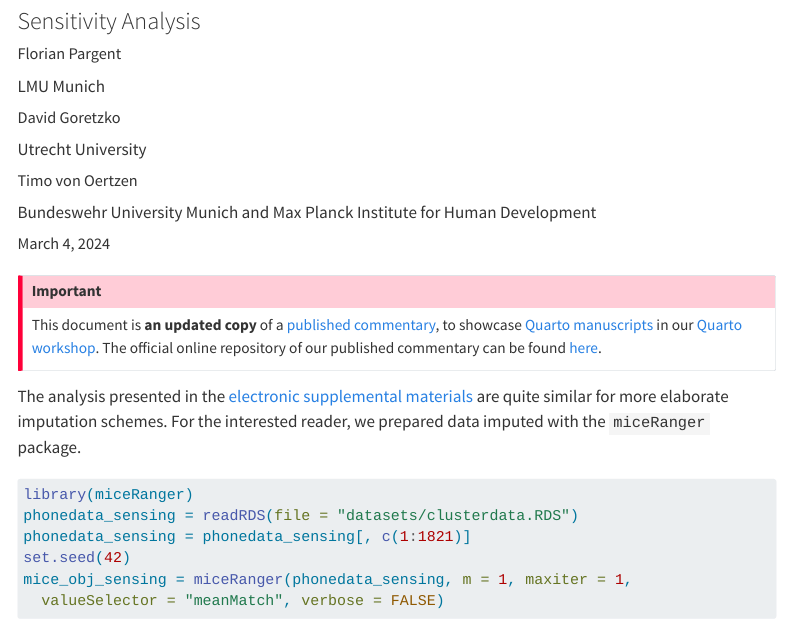
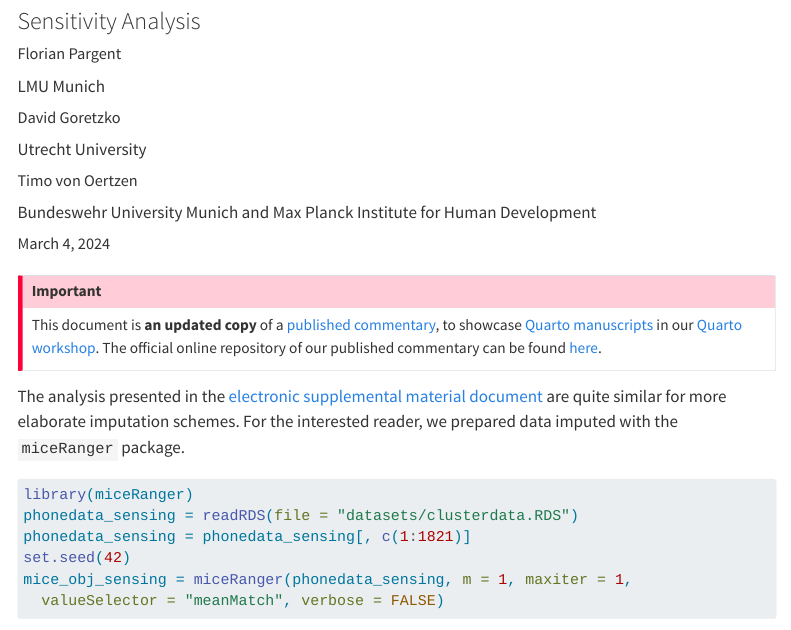
Before and after one commit to lmu-osc/myquartomanuscript, a Quarto document (sensitivity_analysis.qmd): the page in a window 1100 px wide, from 120 px down. Rendered offline with R 4.5, knitr and Pandoc in place of Quarto, with nearby package versions; some code elsewhere in the file could not run offline; menus at the side of the page are left out.

````diff
--- a/_quarto.yml
+++ b/_quarto.yml
@@ -6,6 +6,8 @@
   notebooks:
     - notebook: electronic_supplemental_material.qmd
       title: Electronic Supplemental Material
+    - notebook: sensitivity_analysis.qmd
+      title: Sensitivity Analysis
 
 format:
   html:
--- a/sensitivity_analysis.qmd
+++ b/sensitivity_analysis.qmd
@@ -19,7 +19,7 @@
 This document is **an updated copy** of a [published commentary](https://doi.org/10.1093/jrsssb/qkad054), to showcase [Quarto manuscripts](https://quarto.org/docs/manuscripts/) in our [Quarto workshop](https://florianpargent.github.io/Quarto_LMU_OSC/). The official online repository of our published commentary can be found [here](https://osf.io/5symf/).
 :::
 
-The analysis presented in the [electronic supplemental materials](electronic_supplemental_material.qmd) are quite similar for more elaborate imputation schemes. For the interested reader, we prepared data imputed with the `miceRanger` package.
+The analysis presented in the [electronic supplemental material document](electronic_supplemental_material.qmd) are quite similar for more elaborate imputation schemes. For the interested reader, we prepared data imputed with the `miceRanger` package.
 
 ```{r}
 #| eval: true
````
